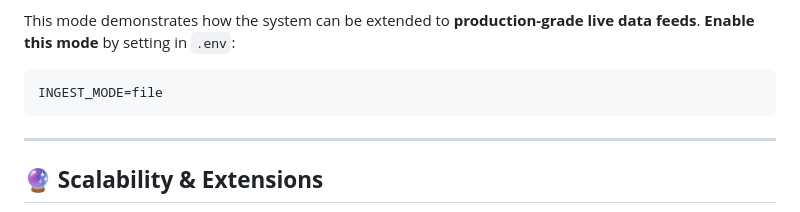
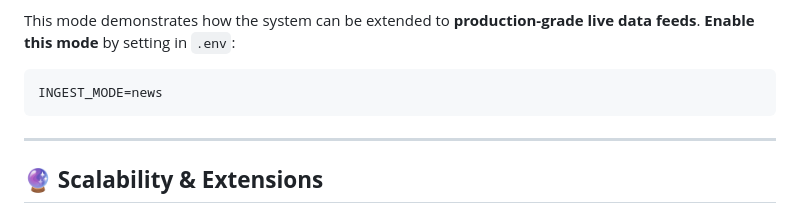
Before and after one commit to Arrow2520/crisis-conspirators, a Markdown page: README.md, the part around the change. GitHub-like rendering.

````diff
--- a/README.md
+++ b/README.md
@@ -260,7 +260,7 @@ This mode demonstrates how the system can be extended to **production-grade live
 **Enable this mode** by setting in `.env`:
 
 ```env
-INGEST_MODE=file
+INGEST_MODE=news
 ```
 
 ---
````
